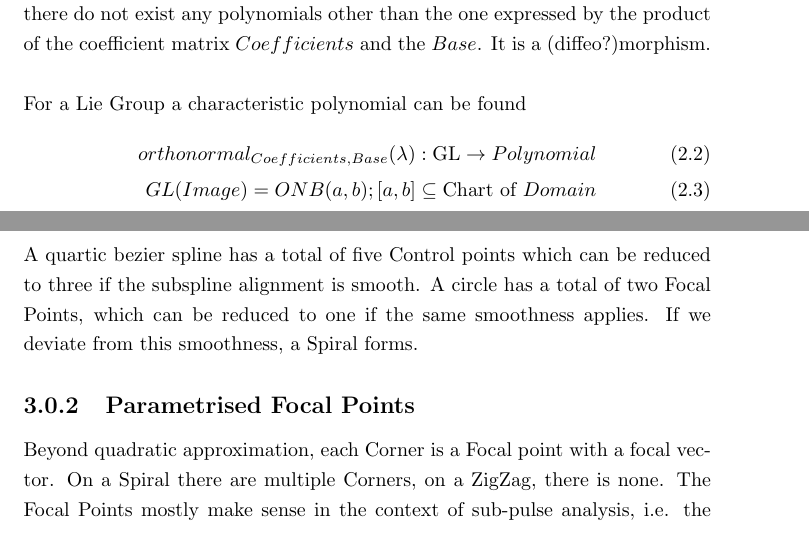
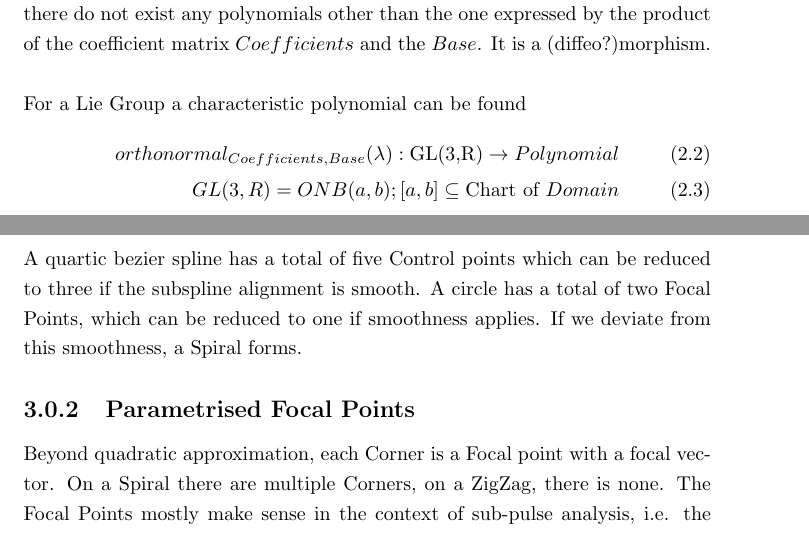
Before and after one commit to specpose/stopeight, a LaTeX document (doc/latex/Spline_Axioms.tex): two parts of pages 4 and 5 of 6, joined at a grey line, cut so that both start at the same text. Compiled offline with pdfLaTeX.

```diff
--- a/doc/latex/Spline_Axioms.tex
+++ b/doc/latex/Spline_Axioms.tex
@@ -104,13 +104,13 @@
 there do not exist any polynomials other than the one expressed by the product of the coefficient matrix $Coefficients$ and the $Base$. It is a (diffeo?)morphism.\\\\
 For a Lie Group a characteristic polynomial can be found
 \begin{align}
-orthonormal_{Coefficients,Base}(\lambda): \text{GL} \rightarrow Polynomial\\
-GL(Image) = ONB(a,b); [a,b] \subseteq \text{Chart of }Domain
+orthonormal_{Coefficients,Base}(\lambda): \text{GL(3,R)} \rightarrow Polynomial\\
+GL(3,R) = ONB(a,b); [a,b] \subseteq \text{Chart of }Domain
 \end{align}
 
 \chapter{Eliptic Limitation}
 \subsection{Combination of Bases}
-A quartic bezier spline has a total of five Control points which can be reduced to three if the subspline alignment is smooth. A circle has a total of two Focal Points, which can be reduced to one if the same smoothness applies. If we deviate from this smoothness, a Spiral forms.
+A quartic bezier spline has a total of five Control points which can be reduced to three if the subspline alignment is smooth. A circle has a total of two Focal Points, which can be reduced to one if smoothness applies. If we deviate from this smoothness, a Spiral forms.
 \subsection{Parametrised Focal Points}
 Beyond quadratic approximation, each Corner is a Focal point with a focal vector. On a Spiral there are multiple Corners, on a ZigZag, there is none. The Focal Points mostly make sense in the context of sub-pulse analysis, i.e. the comparison of rise and fall.\\\\
 If we have $T_{3}$ and all the Compact Covers worked out, Focal points can be defined (Swell?) and new differences and areas parametrised. $p$ supremums are considered over the whole section of the Compact Cover $V_{n}$. The interval over the bounds of a supremum is $[a(F_{p}),b(F_{p})]$.
```
Also changed, not shown: doc/latex/Stopeight_Comparator.tex (+1 -1 lines).
